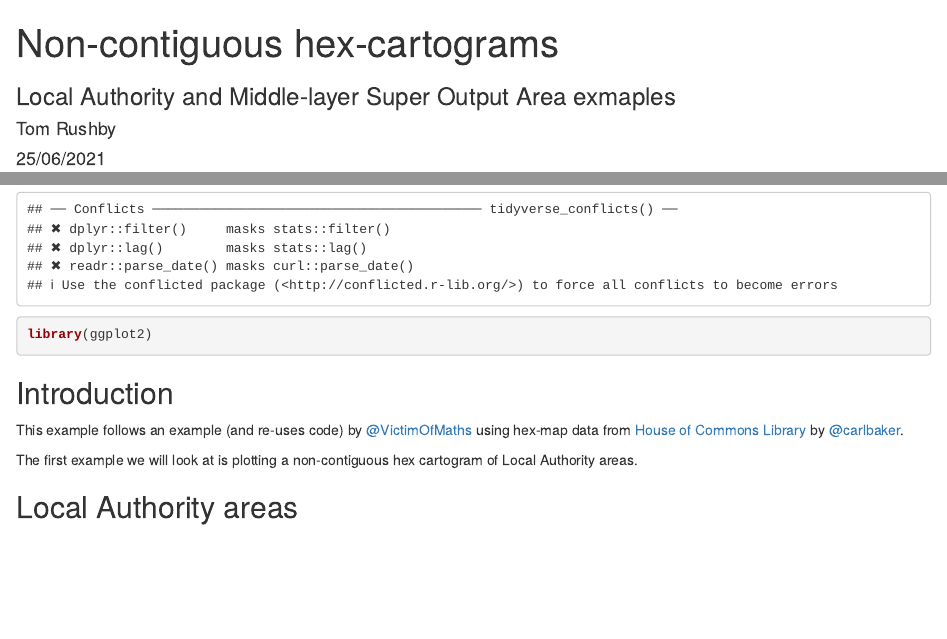
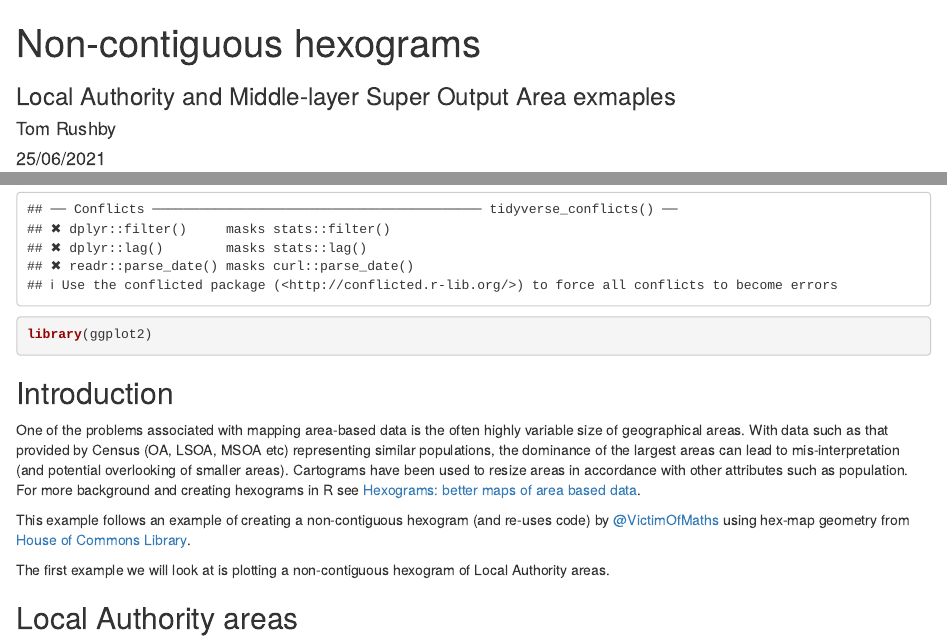
Before and after one commit to dataknut/mapping-with-r, an R Markdown document (cartograms/hex-cartograms.Rmd): the page in a window 1100 px wide, from its top, and a second part further down, joined at a grey line. Rendered offline with R 4.5, knitr and Pandoc, with nearby package versions; some code elsewhere in the file could not run offline.

Commit message:
Update intro section text

```diff
--- a/cartograms/hex-cartograms.Rmd
+++ b/cartograms/hex-cartograms.Rmd
@@ -1,5 +1,5 @@
 ---
-title: "Non-contiguous hex-cartograms"
+title: "Non-contiguous hexograms"
 subtitle: "Local Authority and Middle-layer Super Output Area exmaples"
 author: "Tom Rushby"
 date: "25/06/2021"
@@ -20,9 +21,11 @@ library(ggplot2)
 
 ## Introduction
 
-This example follows an example (and re-uses code) by [@VictimOfMaths](https://github.com/VictimOfMaths/Maps/blob/master/WFHCartogram.R) using hex-map data from [House of Commons Library](https://github.com/houseofcommonslibrary/uk-hex-cartograms-noncontiguous/) by [@carlbaker](https://twitter.com/carlbaker).
+One of the problems associated with mapping area-based data is the often highly variable size of geographical areas. With data such as that provided by Census (OA, LSOA, MSOA etc) representing similar populations, the dominance of the largest areas can lead to mis-interpretation (and potential overlooking of smaller areas). Cartograms have been used to resize areas in accordance with other attributes such as population. For more background and creating hexograms in R see [Hexograms: better maps of area based data](https://rstudio-pubs-static.s3.amazonaws.com/342278_51068843182b41ad9e00dfcc35e65247.html).
 
-The first example we will look at is plotting a non-contiguous hex cartogram of Local Authority areas.
+This example follows an example of creating a non-contiguous hexogram (and re-uses code) by [@VictimOfMaths](https://github.com/VictimOfMaths/Maps/blob/master/WFHCartogram.R) using hex-map geometry from [House of Commons Library](https://github.com/houseofcommonslibrary/uk-hex-cartograms-noncontiguous/).
+
+The first example we will look at is plotting a non-contiguous hexogram of Local Authority areas.
 
 ## Local Authority areas
 
```
Also changed, not shown: cartograms/hex-cartograms.Rmd (1 more changed lines).
